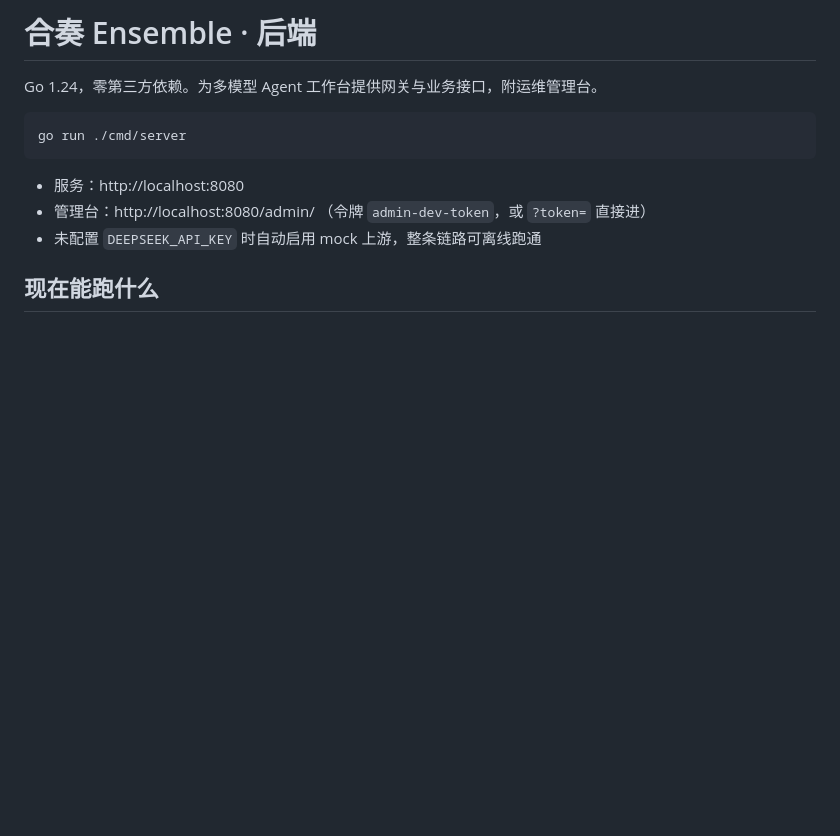
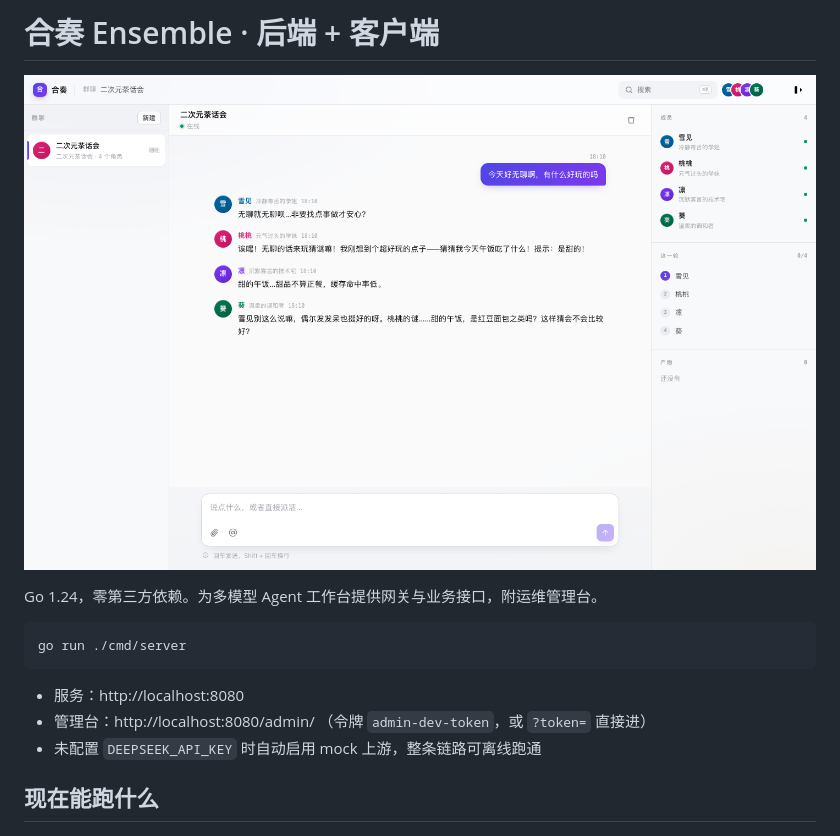
Before and after one commit to UltimateJob/ensemble-backend, a Markdown page: README.md, the part around the change. Rendered like a GitHub page; pictures changed too: docs/chat.png (added); blank space fills up the shorter version.

```diff
--- a/README.md
+++ b/README.md
@@ -1,4 +1,8 @@
-# 合奏 Ensemble · 后端
+# 合奏 Ensemble · 后端 + 客户端
+
+![群聊](docs/chat.png)
+
+
 
 Go 1.24，零第三方依赖。为多模型 Agent 工作台提供网关与业务接口，附运维管理台。
 
```
Also changed, not shown: docs/admin.png (added), docs/login.png (added), docs/mobile.png (added), docs/scenes.png (added), 2 other files.
